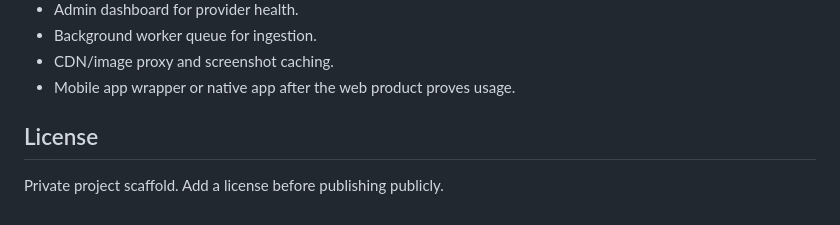
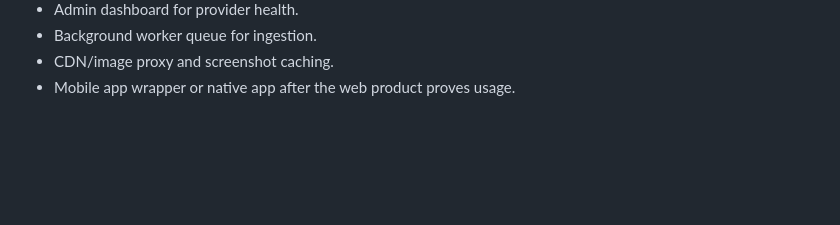
Before and after one commit to laithse1/AuctionsPlatform, a Markdown page: README.md, the part around the change. Rendered like a GitHub page; blank space fills up the shorter version.

Commit message:
chore: remove license section from README.md

```diff
--- a/README.md
+++ b/README.md
@@ -206,7 +206,3 @@ See [docs/INGESTION.md](docs/INGESTION.md).
 - Background worker queue for ingestion.
 - CDN/image proxy and screenshot caching.
 - Mobile app wrapper or native app after the web product proves usage.
-
-## License
-
-Private project scaffold. Add a license before publishing publicly.
```
